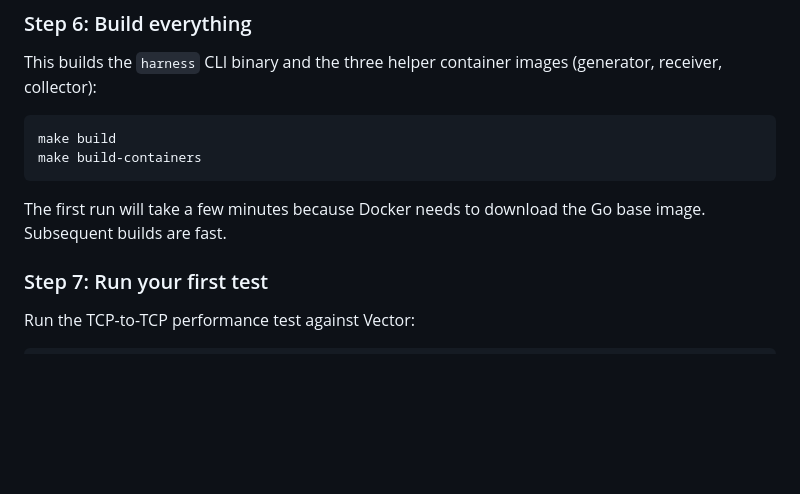
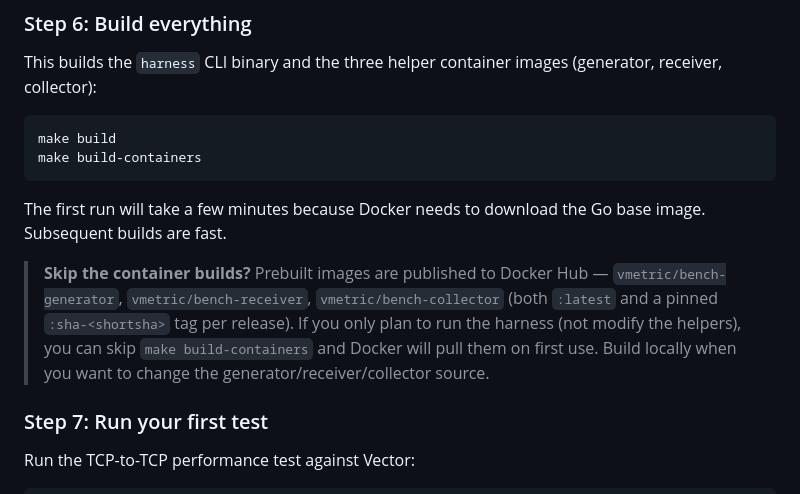
Before and after one commit to VirtualMetric/PipeBench, a Markdown page: README-DOCKER.md, the part around the change. Drawn GitHub-style; blank space fills up the shorter version.

````diff
--- a/README-DOCKER.md
+++ b/README-DOCKER.md
@@ -99,6 +99,8 @@ make build-containers
 ```
 
 The first run will take a few minutes because Docker needs to download the Go base image. Subsequent builds are fast.
+
+> **Skip the container builds?** Prebuilt images are published to Docker Hub — `vmetric/bench-generator`, `vmetric/bench-receiver`, `vmetric/bench-collector` (both `:latest` and a pinned `:sha-<shortsha>` tag per release). If you only plan to run the harness (not modify the helpers), you can skip `make build-containers` and Docker will pull them on first use. Build locally when you want to change the generator/receiver/collector source.
 
 ### Step 7: Run your first test
 
````
Also changed, not shown: README-KUBERNETES.md (+2 -0 lines).
